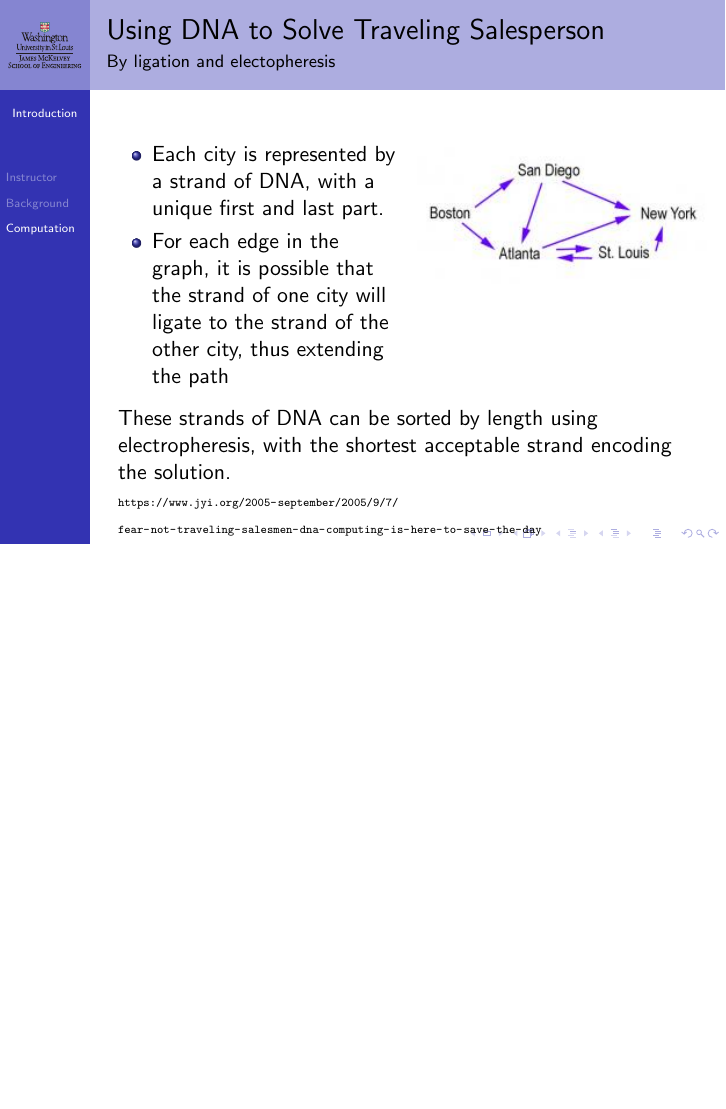
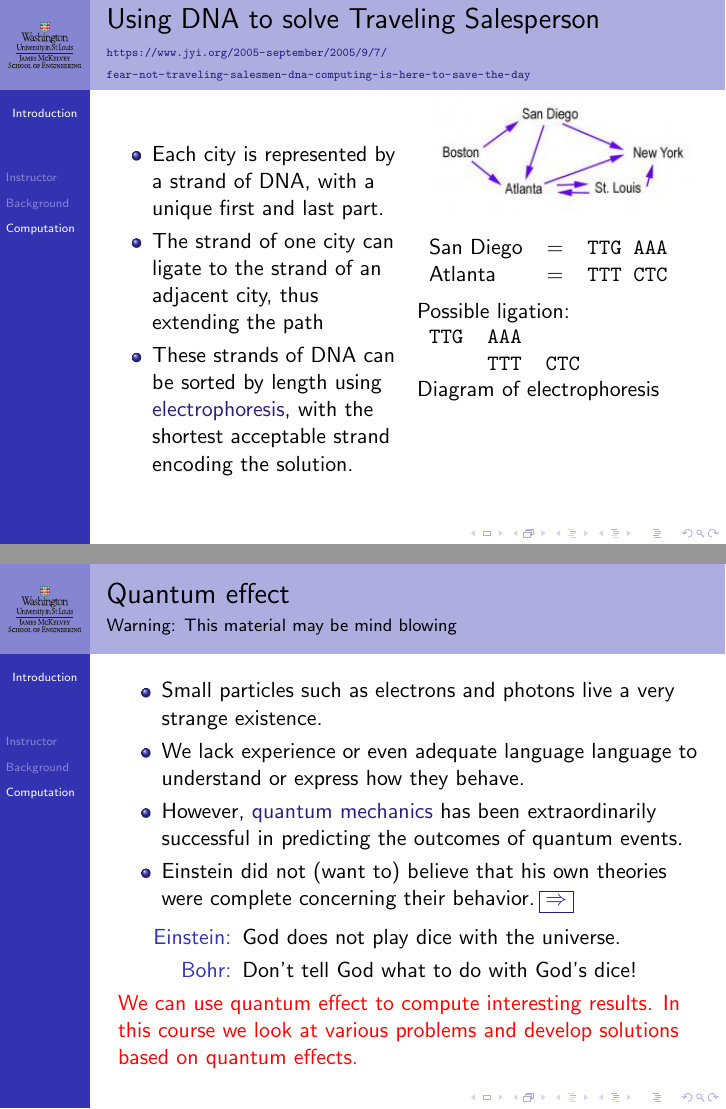
Before and after one commit to ProfRonCytron/ZeboCopy, LaTeX slides (single.tex, which reads 0.tex): page 17 of 17 before the commit and pages 23 and 26 of 26 after it, the two joined at a grey line, the shorter picture padded with empty space. Compiled offline with pdfLaTeX.

Commit message:
Updates from Overleaf

```diff
--- a/0.tex
+++ b/0.tex
@@ -151,26 +176,62 @@ n & = & 81 \\
 Takes 9 seconds to drop}
 \end{frame}
 
-\begin{frame}{Using DNA to Solve Traveling Salesperson}{By ligation and electopheresis}
+\begin{frame}{Using DNA to solve Traveling Salesperson}{{\tiny \url{https://www.jyi.org/2005-september/2005/9/7/fear-not-traveling-salesmen-dna-computing-is-here-to-save-the-day}}}
 
 \begin{columns}
     \begin{column}{0.5\textwidth}
         \begin{itemize}
-            \item Each city is represented by a strand of DNA, with a unique first and last part.
-            \item For each edge in the graph, it is possible that the strand of one city will ligate to the strand of the other city, thus extending the path
+            \item<1-> Each city is represented by a strand of DNA, with a unique first and last part.
+            \item<2-> The strand of one city can ligate to the strand of an adjacent city, thus extending the path
+            \item<3-> These strands of DNA can be sorted by length using \href{https://en.wikipedia.org/wiki/Gel_electrophoresis}{electrophoresis}, with the shortest acceptable strand encoding the solution.
         \end{itemize}
 
     \end{column}
     \begin{column}{0.5\textwidth}  %%<--- here
      \begin{center}
-        \includegraphics[width=\textwidth]{0/map.jpeg}
+        \vskip -2.5em
+        \includegraphics[width=0.9\textwidth]{0/map.jpeg}
      \end{center}
+     \only<1->{
+        \begin{tabular}{lcl}
+            San Diego & = & \texttt{TTG AAA} \\
+            Atlanta   & = & \texttt{TTT CTC}
+        \end{tabular}
+     }
+     \only<2->{
+
+        \medskip
+
+        Possible ligation:
+
+        \begin{tabular}{lll}
+            \texttt{TTG} & \texttt{AAA} \\
+               &  \texttt{TTT} & \texttt{CTC}
+        \end{tabular}
+     }
+
+     \only<3->{
+        Diagram of electrophoresis
+     }
     \end{column}
 \end{columns}
 
-\bigskip
+\end{frame}
 
-These strands of DNA can be sorted by length using electropheresis, with the shortest acceptable strand encoding the solution.
+\begin{frame}{Quantum effect}{Warning:  This material may be mind blowing}
+\begin{itemize}
+    \item Small particles such as electrons and photons live a very strange existence.
+    \item We lack experience or even adequate language language to understand or express how they behave.
+    \item However, \href{https://en.wikipedia.org/wiki/Quantum_mechanics}{quantum mechanics} has been extraordinarily successful in predicting the outcomes of quantum events.
+    \item Einstein did not (want to) believe that his own theories were complete concerning their behavior.\LinkArrow{https://en.wikipedia.org/wiki/Bohr-Einstein_debates}
+\end{itemize}
+\only<2->{
+\begin{description}
+    \item[Einstein:]  God does not play dice with the universe.
+    \item[Bohr:] Don't tell God what to do with God's dice!
+\end{description}}
 
-{\tiny \url{https://www.jyi.org/2005-september/2005/9/7/fear-not-traveling-salesmen-dna-computing-is-here-to-save-the-day}}
+\only<3->{\alert{
+We can use quantum effect to compute interesting results.   In this course we look at various problems and develop solutions based on quantum effects.}}
+
 \end{frame}
--- a/single.tex
+++ b/single.tex
@@ -7,6 +7,11 @@
 \def\ColorR#1{\textcolor{BrickRed}{#1}}
 \def\ColorG#1{\textcolor{OliveGreen}{#1}}
 \def\ColorB#1{\textcolor{NavyBlue}{#1}}
+\definecolor{links}{HTML}{2A1B81}
+\hypersetup{colorlinks,linkcolor=,urlcolor=links}
+\def\LinkArrow#1{%
+\mbox{$\,$\href{#1}{\fbox{$\Rightarrow$}}}$\,$}
+
 \begin{document}
 \include{0}
 \end{document}
```
Also changed, not shown: 0/digicomp.jpeg (added), 0/steam.jpeg (added), 0/transistor.jpeg (added), 0/water.jpeg (added), 0.tex (43 more changed lines).
